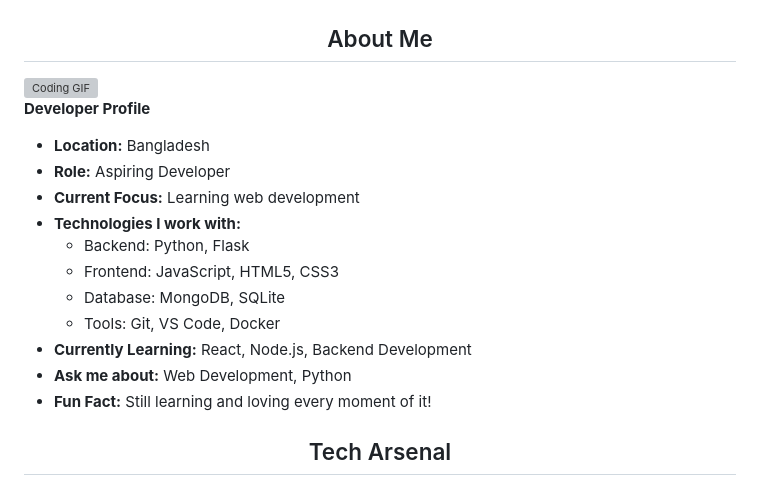
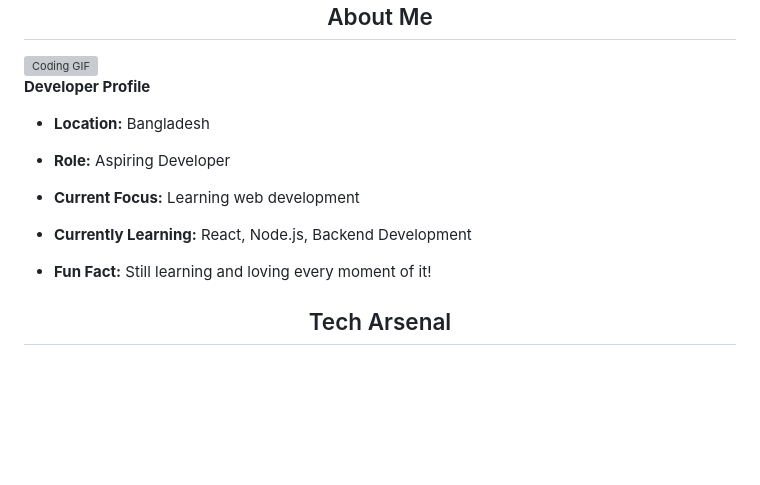
Before and after one commit to khaliduzzamantanoy/khaliduzzamantanoy, a Markdown page: README.md, the part around the change. GitHub-like rendering; blank space fills up the shorter version; grey boxes are pictures that could not be loaded.

```diff
--- a/README.md
+++ b/README.md
@@ -17,13 +17,8 @@
 - **Location:** Bangladesh
 - **Role:** Aspiring Developer
 - **Current Focus:** Learning web development
-- **Technologies I work with:**
-  - Backend: Python, Flask
-  - Frontend: JavaScript, HTML5, CSS3
-  - Database: MongoDB, SQLite
-  - Tools: Git, VS Code, Docker
+
 - **Currently Learning:** React, Node.js, Backend Development
-- **Ask me about:** Web Development, Python
 - **Fun Fact:** Still learning and loving every moment of it!
 
 ## <div align="center">Tech Arsenal</div>
```
